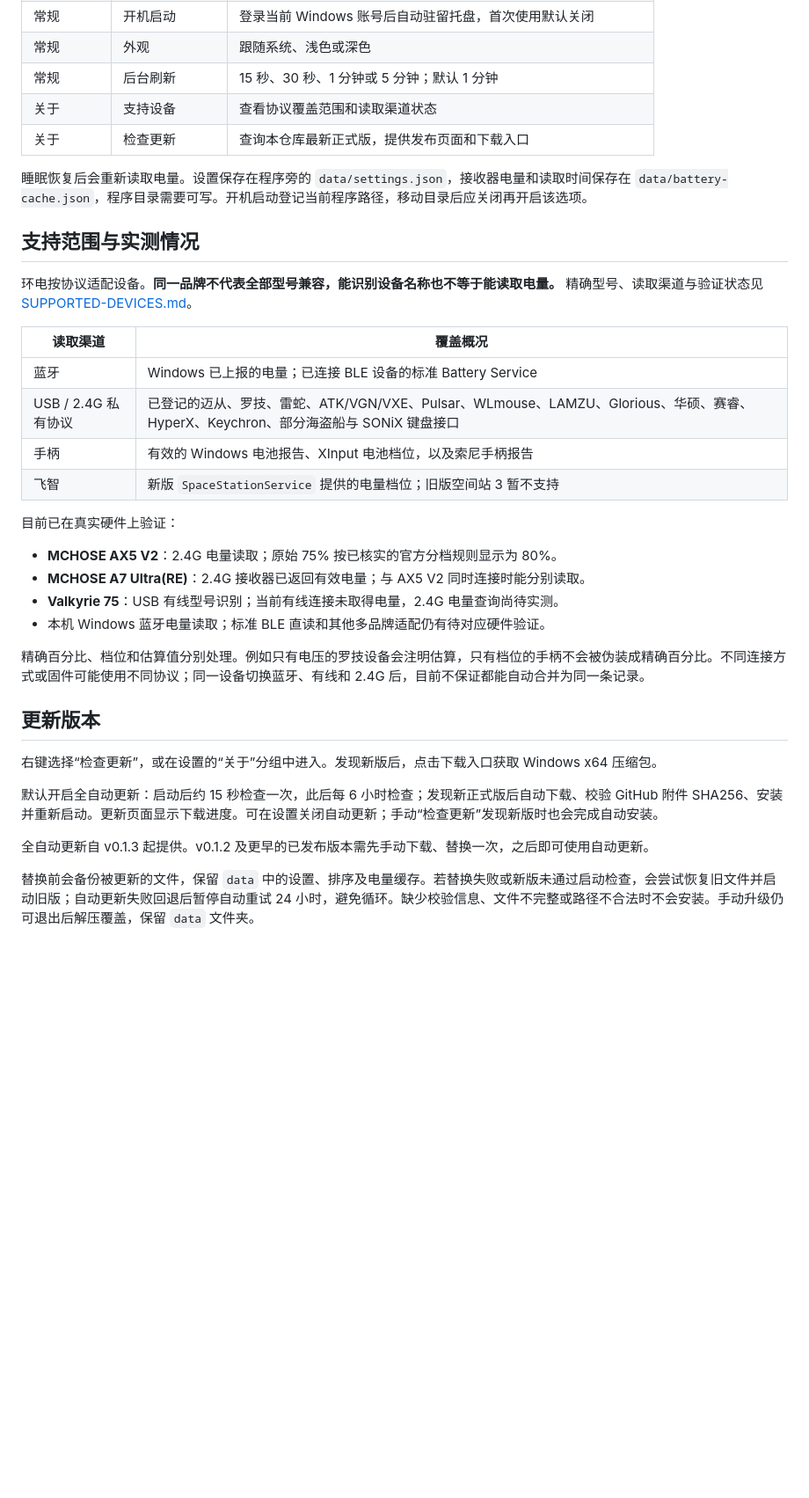
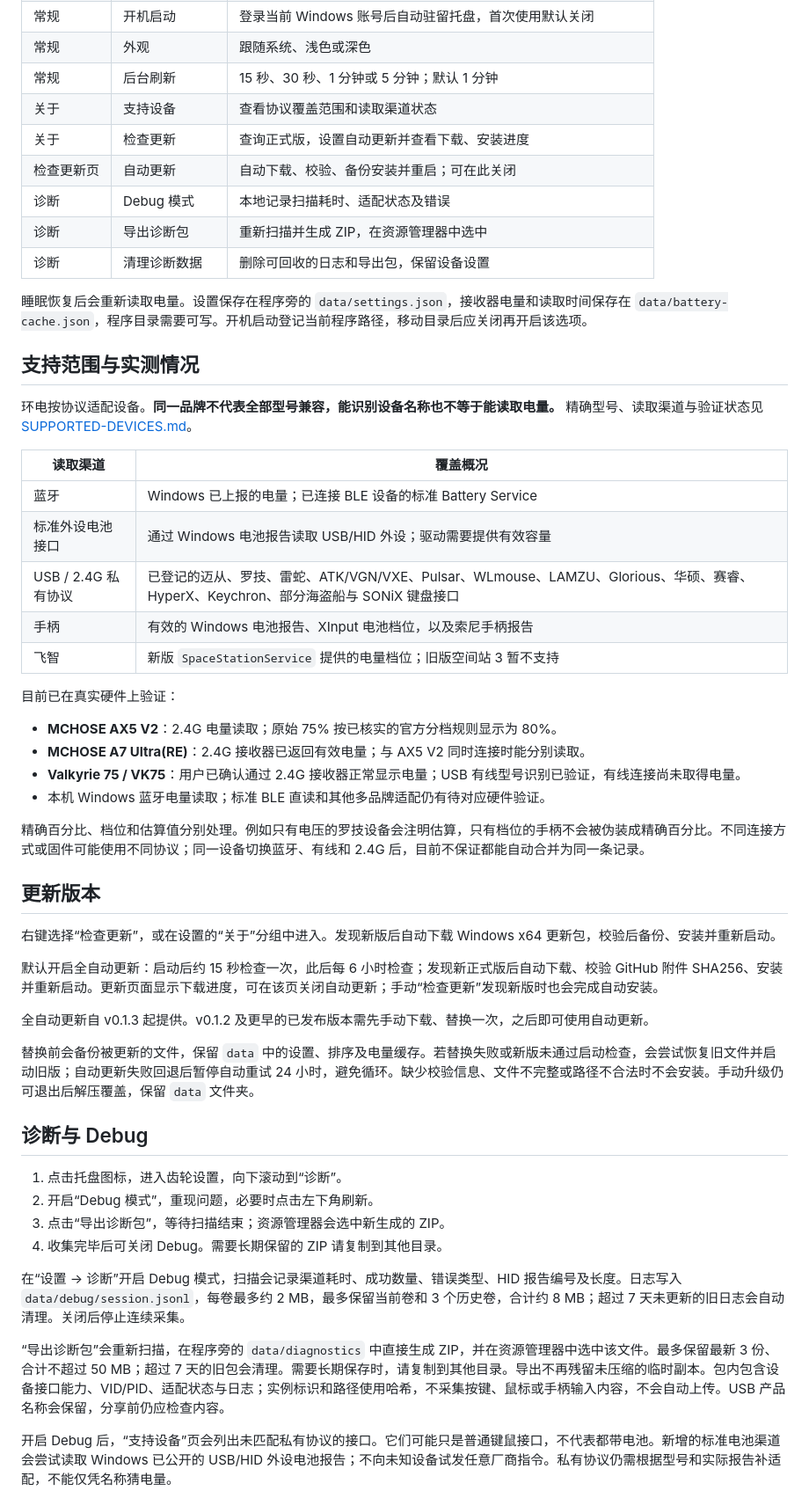
Before and after one commit to echoinzephyr/PeriRing, a Markdown page: README.md, the part around one of its changes. Shown at 88% size. Drawn GitHub-style; blank space fills up the shorter version.

```diff
--- a/README.md
+++ b/README.md
@@ -87,7 +95,11 @@
 | 常规 | 外观 | 跟随系统、浅色或深色 |
 | 常规 | 后台刷新 | 15 秒、30 秒、1 分钟或 5 分钟；默认 1 分钟 |
 | 关于 | 支持设备 | 查看协议覆盖范围和读取渠道状态 |
-| 关于 | 检查更新 | 查询本仓库最新正式版，提供发布页面和下载入口 |
+| 关于 | 检查更新 | 查询正式版，设置自动更新并查看下载、安装进度 |
+| 检查更新页 | 自动更新 | 自动下载、校验、备份安装并重启；可在此关闭 |
+| 诊断 | Debug 模式 | 本地记录扫描耗时、适配状态及错误 |
+| 诊断 | 导出诊断包 | 重新扫描并生成 ZIP，在资源管理器中选中 |
+| 诊断 | 清理诊断数据 | 删除可回收的日志和导出包，保留设备设置 |
 
 睡眠恢复后会重新读取电量。设置保存在程序旁的 `data/settings.json`，接收器电量和读取时间保存在 `data/battery-cache.json`，程序目录需要可写。开机启动登记当前程序路径，移动目录后应关闭再开启该选项。
 
@@ -98,6 +110,7 @@
 | 读取渠道 | 覆盖概况 |
 |---|---|
 | 蓝牙 | Windows 已上报的电量；已连接 BLE 设备的标准 Battery Service |
+| 标准外设电池接口 | 通过 Windows 电池报告读取 USB/HID 外设；驱动需要提供有效容量 |
 | USB / 2.4G 私有协议 | 已登记的迈从、罗技、雷蛇、ATK/VGN/VXE、Pulsar、WLmouse、LAMZU、Glorious、华硕、赛睿、HyperX、Keychron、部分海盗船与 SONiX 键盘接口 |
 | 手柄 | 有效的 Windows 电池报告、XInput 电池档位，以及索尼手柄报告 |
 | 飞智 | 新版 `SpaceStationService` 提供的电量档位；旧版空间站 3 暂不支持 |
@@ -106,17 +119,31 @@
 
 - **MCHOSE AX5 V2**：2.4G 电量读取；原始 75% 按已核实的官方分档规则显示为 80%。
 - **MCHOSE A7 Ultra(RE)**：2.4G 接收器已返回有效电量；与 AX5 V2 同时连接时能分别读取。
-- **Valkyrie 75**：USB 有线型号识别；当前有线连接未取得电量，2.4G 电量查询尚待实测。
+- **Valkyrie 75 / VK75**：用户已确认通过 2.4G 接收器正常显示电量；USB 有线型号识别已验证，有线连接尚未取得电量。
 - 本机 Windows 蓝牙电量读取；标准 BLE 直读和其他多品牌适配仍有待对应硬件验证。
 
 精确百分比、档位和估算值分别处理。例如只有电压的罗技设备会注明估算，只有档位的手柄不会被伪装成精确百分比。不同连接方式或固件可能使用不同协议；同一设备切换蓝牙、有线和 2.4G 后，目前不保证都能自动合并为同一条记录。
 
 ## 更新版本
 
-右键选择“检查更新”，或在设置的“关于”分组中进入。发现新版后，点击下载入口获取 Windows x64 压缩包。
+右键选择“检查更新”，或在设置的“关于”分组中进入。发现新版后自动下载 Windows x64 更新包，校验后备份、安装并重新启动。
 
-默认开启全自动更新：启动后约 15 秒检查一次，此后每 6 小时检查；发现新正式版后自动下载、校验 GitHub 附件 SHA256、安装并重新启动。更新页面显示下载进度。可在设置关闭自动更新；手动“检查更新”发现新版时也会完成自动安装。
+默认开启全自动更新：启动后约 15 秒检查一次，此后每 6 小时检查；发现新正式版后自动下载、校验 GitHub 附件 SHA256、安装并重新启动。更新页面显示下载进度，可在该页关闭自动更新；手动“检查更新”发现新版时也会完成自动安装。
 
 全自动更新自 v0.1.3 起提供。v0.1.2 及更早的已发布版本需先手动下载、替换一次，之后即可使用自动更新。
 
 替换前会备份被更新的文件，保留 `data` 中的设置、排序及电量缓存。若替换失败或新版未通过启动检查，会尝试恢复旧文件并启动旧版；自动更新失败回退后暂停自动重试 24 小时，避免循环。缺少校验信息、文件不完整或路径不合法时不会安装。手动升级仍可退出后解压覆盖，保留 `data` 文件夹。
+
+## 诊断与 Debug
+
+1. 点击托盘图标，进入齿轮设置，向下滚动到“诊断”。
+2. 开启“Debug 模式”，重现问题，必要时点击左下角刷新。
+3. 点击“导出诊断包”，等待扫描结束；资源管理器会选中新生成的 ZIP。
+4. 收集完毕后可关闭 Debug。需要长期保留的 ZIP 请复制到其他目录。
+
+在“设置 → 诊断”开启 Debug 模式，扫描会记录渠道耗时、成功数量、错误类型、HID 报告编号及长度。日志写入 `data/debug/session.jsonl`，每卷最多约 2 MB，最多保留当前卷和 3 个历史卷，合计约 8 MB；超过 7 天未更新的旧日志会自动清理。关闭后停止连续采集。
+
+“导出诊断包”会重新扫描，在程序旁的 `data/diagnostics` 中直接生成 ZIP，并在资源管理器中选中该文件。最多保留最新 3 份、合计不超过 50 MB；超过 7 天的旧包会清理。需要长期保存时，请复制到其他目录。导出不再残留未压缩的临时副本。包内包含设备接口能力、VID/PID、适配状态与日志；实例标识和路径使用哈希，不采集按键、鼠标或手柄输入内容，不会自动上传。USB 产品名称会保留，分享前仍应检查内容。
+
+开启 Debug 后，“支持设备”页会列出未匹配私有协议的接口。它们可能只是普通键鼠接口，不代表都带电池。新增的标准电池渠道会尝试读取 Windows 已公开的 USB/HID 外设电池报告；不向未知设备试发任意厂商指令。私有协议仍需根据型号和实际报告补适配，不能仅凭名称猜电量。
+
```
Also changed, not shown: other parts of README.md (+19 -18 lines), CHANGELOG.md (+9 -0 lines), SUPPORTED-DEVICES.md (+1 -1 lines), docs/images/device-order.png, docs/images/devices.png, docs/images/diagnostics.png (added), docs/images/settings.png, docs/images/updates.png (added), 5 other files.
